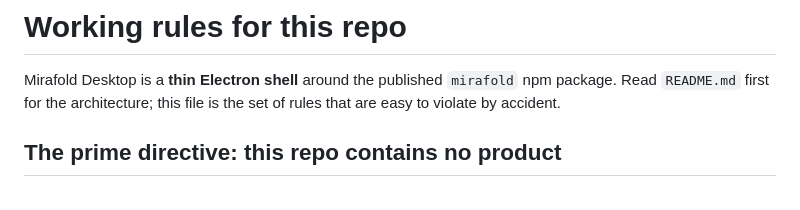
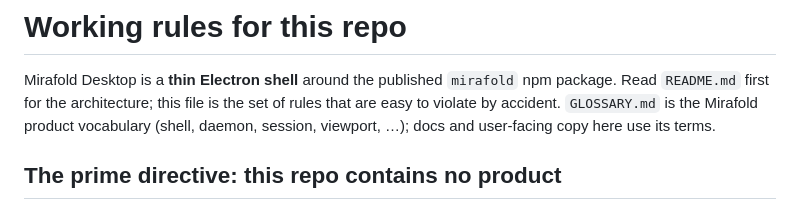
Before and after one commit to mirafold/mirafold-desktop, a Markdown page: CLAUDE.md, the part around the change. GitHub-like rendering.

```diff
--- a/CLAUDE.md
+++ b/CLAUDE.md
@@ -2,7 +2,9 @@
 
 Mirafold Desktop is a **thin Electron shell** around the published `mirafold`
 npm package. Read `README.md` first for the architecture; this file is the set
-of rules that are easy to violate by accident.
+of rules that are easy to violate by accident. `GLOSSARY.md` is the Mirafold
+product vocabulary (shell, daemon, session, viewport, …); docs and user-facing
+copy here use its terms.
 
 ## The prime directive: this repo contains no product
 
```
Also changed, not shown: GLOSSARY.md (added, +90 -0 lines).
